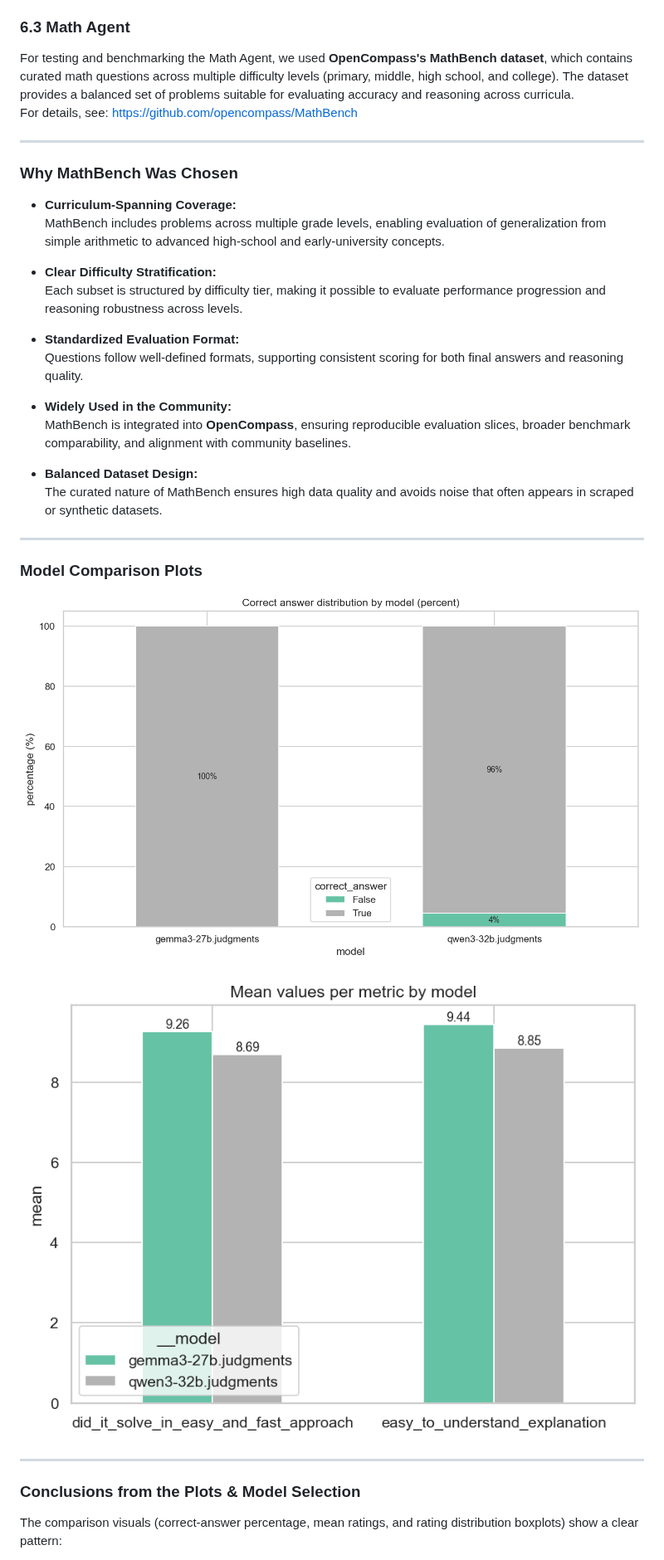
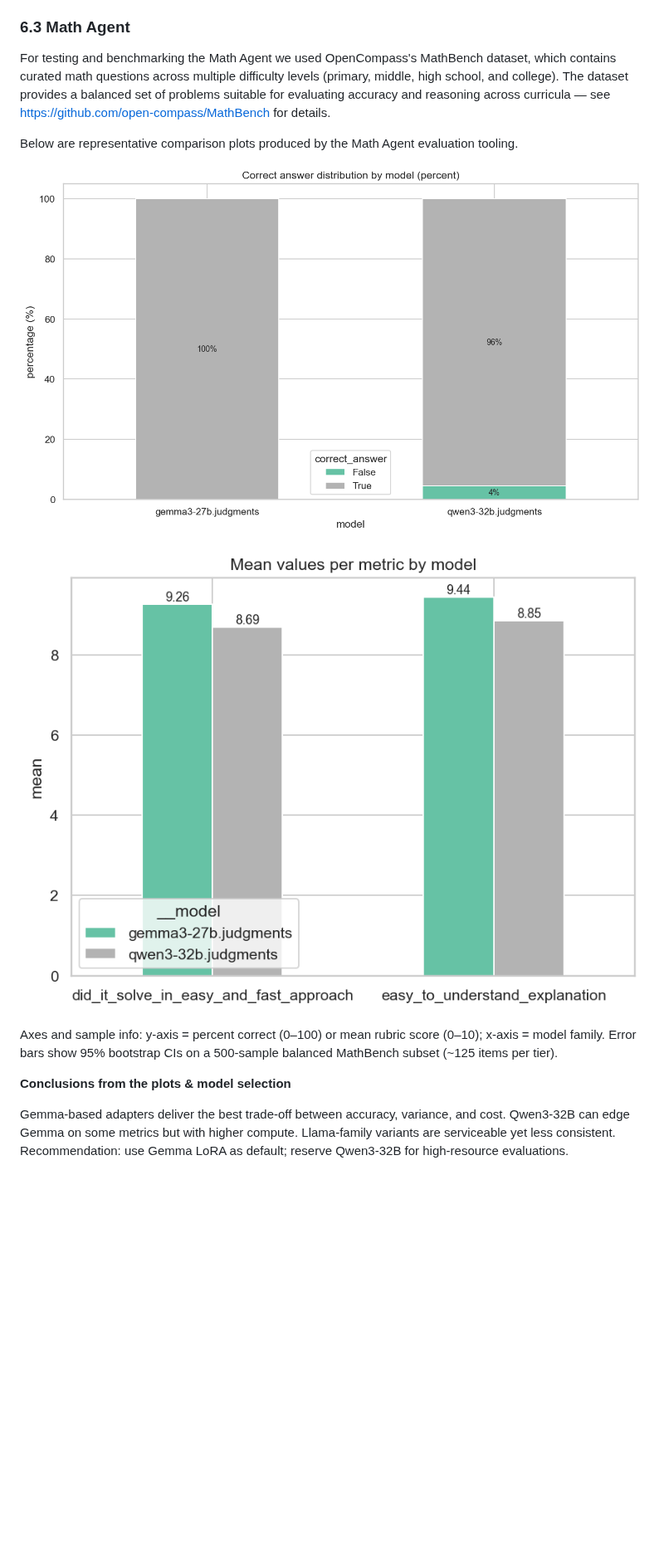
Before and after one commit to ALikesToCode/CourseGPT-Pro-DSAI-Lab-Group-6, a Markdown page: README.md, the part around one of its changes. Shown at 83% size. GitHub-like rendering; blank space fills up the shorter version.

```diff
--- a/README.md
+++ b/README.md
@@ -483,43 +457,21 @@ Limitations
 
 ### 6.3 Math Agent
 
-For testing and benchmarking the Math Agent, we used **OpenCompass's MathBench dataset**, which contains curated math questions across multiple difficulty levels (primary, middle, high school, and college). The dataset provides a balanced set of problems suitable for evaluating accuracy and reasoning across curricula.
-For details, see: https://github.com/opencompass/MathBench
+For testing and benchmarking the Math Agent we used OpenCompass's MathBench dataset, which contains curated math questions across multiple difficulty levels (primary, middle, high school, and college). The dataset provides a balanced set of problems suitable for evaluating accuracy and reasoning across curricula — see https://github.com/open-compass/MathBench for details.
 
----
-
-### **Why MathBench Was Chosen**
-
-- **Curriculum-Spanning Coverage:**
-  MathBench includes problems across multiple grade levels, enabling evaluation of generalization from simple arithmetic to advanced high-school and early-university concepts.
-
-- **Clear Difficulty Stratification:**
-  Each subset is structured by difficulty tier, making it possible to evaluate performance progression and reasoning robustness across levels.
-
-- **Standardized Evaluation Format:**
-  Questions follow well-defined formats, supporting consistent scoring for both final answers and reasoning quality.
-
-- **Widely Used in the Community:**
-  MathBench is integrated into **OpenCompass**, ensuring reproducible evaluation slices, broader benchmark comparability, and alignment with community baselines.
-
-- **Balanced Dataset Design:**
-  The curated nature of MathBench ensures high data quality and avoids noise that often appears in scraped or synthetic datasets.
-
----
-
-### **Model Comparison Plots**
+Below are representative comparison plots produced by the Math Agent evaluation tooling.
 
 <p align="center">
-  <img src="assets/compare.correct_by_model.png" alt="Correct answer percent by model" width="860" style="margin:8px;"/>
+  <img src="assets/compare.correct_by_model.png" alt="Math Agent correctness by model" width="780" style="margin:8px;"/>
 </p>
 
 <p align="center">
-  <img src="assets/compare.mean_ratings_by_model.png" alt="Mean ratings by model" width="860" style="margin:8px;"/>
+  <img src="assets/compare.mean_ratings_by_model.png" alt="Mean ratings by model" width="780" style="margin:8px;"/>
 </p>
 
----
+Axes and sample info: y-axis = percent correct (0–100) or mean rubric score (0–10); x-axis = model family. Error bars show 95% bootstrap CIs on a 500-sample balanced MathBench subset (~125 items per tier).
 
-### **Conclusions from the Plots & Model Selection**
+**Conclusions from the plots & model selection**
 
-The comparison visuals (correct-answer percentage, mean ratings, and rating distribution boxplots) show a clear pattern:
+Gemma-based adapters deliver the best trade-off between accuracy, variance, and cost. Qwen3‑32B can edge Gemma on some metrics but with higher compute. Llama-family variants are serviceable yet less consistent. Recommendation: use Gemma LoRA as default; reserve Qwen3‑32B for high-resource evaluations.
 
```
Also changed, not shown: other parts of README.md (+71 -130 lines).
